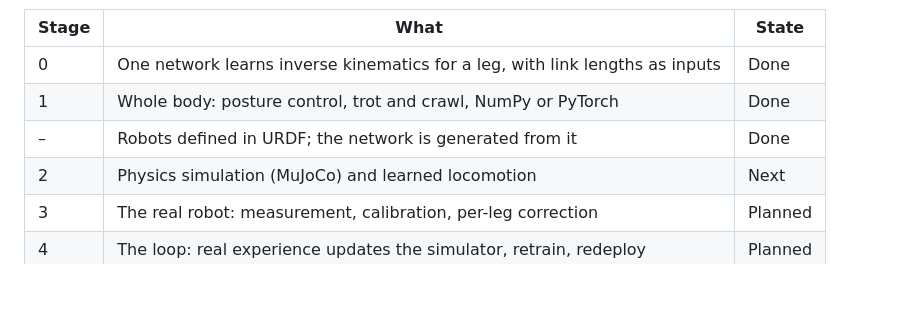
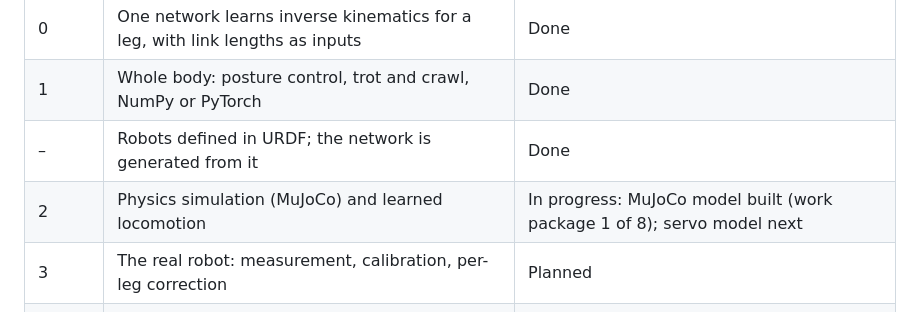
Before and after one commit to mi897/mojito, a Markdown page: README.md, the part around the change. Rendered like a GitHub page; blank space fills up the shorter version.

Commit message:
Update README and plan for Stage 2 work package 1
Co-Authored-By: Claude Sonnet 5.5 <noreply@anthropic.com>
Claude-Session: https://claude.ai/code/session_01LY3PCubrU68iz7p8os4nWu

```diff
--- a/README.md
+++ b/README.md
@@ -21,7 +21,7 @@ network produced. The orange rings are where the feet were asked to be.*
 | 0 | One network learns inverse kinematics for a leg, with link lengths as inputs | Done |
 | 1 | Whole body: posture control, trot and crawl, NumPy or PyTorch | Done |
 | – | Robots defined in URDF; the network is generated from it | Done |
-| 2 | Physics simulation (MuJoCo) and learned locomotion | Next |
+| 2 | Physics simulation (MuJoCo) and learned locomotion | In progress: MuJoCo model built (work package 1 of 8); servo model next |
 | 3 | The real robot: measurement, calibration, per-leg correction | Planned |
 | 4 | The loop: real experience updates the simulator, retrain, redeploy | Planned |
 
```
Also changed, not shown: docs/PLAN.md (+2 -2 lines).
